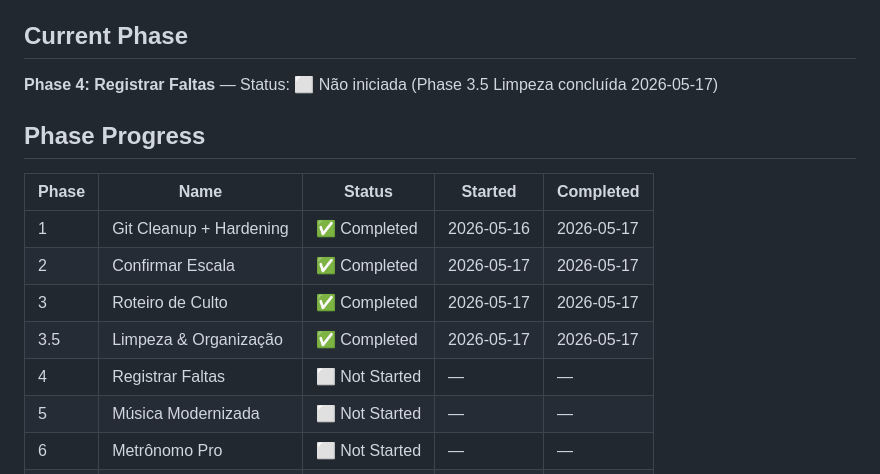
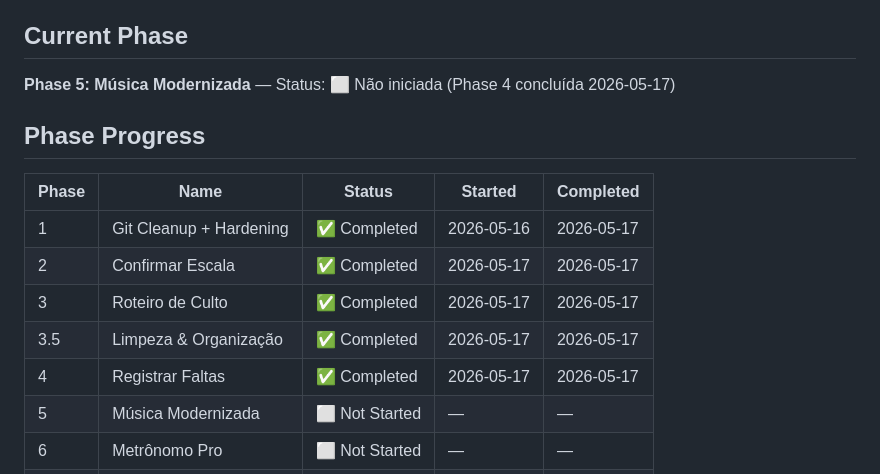
Before and after one commit to diegovilelaengenharia/applouvor, a Markdown page: .planning/STATE.md, the part around the change. Rendered like a GitHub page.

```diff
--- a/.planning/STATE.md
+++ b/.planning/STATE.md
@@ -9,7 +9,7 @@ See: `.planning/PROJECT.md` (updated 2026-05-16)
 
 ## Current Phase
 
-**Phase 4: Registrar Faltas** — Status: ⬜ Não iniciada (Phase 3.5 Limpeza concluída 2026-05-17)
+**Phase 5: Música Modernizada** — Status: ⬜ Não iniciada (Phase 4 concluída 2026-05-17)
 
 ## Phase Progress
 
@@ -19,7 +19,7 @@ See: `.planning/PROJECT.md` (updated 2026-05-16)
 | 2 | Confirmar Escala | ✅ Completed | 2026-05-17 | 2026-05-17 |
 | 3 | Roteiro de Culto | ✅ Completed | 2026-05-17 | 2026-05-17 |
 | 3.5 | Limpeza & Organização | ✅ Completed | 2026-05-17 | 2026-05-17 |
-| 4 | Registrar Faltas | ⬜ Not Started | — | — |
+| 4 | Registrar Faltas | ✅ Completed | 2026-05-17 | 2026-05-17 |
 | 5 | Música Modernizada | ⬜ Not Started | — | — |
 | 6 | Metrônomo Pro | ⬜ Not Started | — | — |
 | 7 | Histórico Membro | ⬜ Not Started | — | — |
```
Also changed, not shown: .planning/ROADMAP.md (+4 -4 lines).
